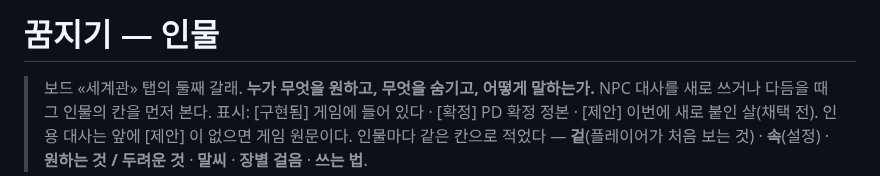
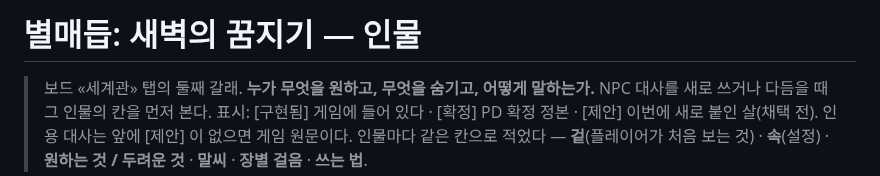
Before and after one commit to qtdqtd002-coder/psy-board, a Markdown page: data/lore-characters.md, the part around the change. Rendered like a GitHub page.

Commit message:
board: publish lore (chars)
Co-Authored-By: Claude Opus 5.5 <noreply@anthropic.com>

```diff
--- a/data/lore-characters.md
+++ b/data/lore-characters.md
@@ -1,4 +1,4 @@
-# 꿈지기 — 인물
+# 별매듭: 새벽의 꿈지기 — 인물
 
 > 보드 «세계관» 탭의 둘째 갈래. **누가 무엇을 원하고, 무엇을 숨기고, 어떻게 말하는가.** NPC 대사를 새로 쓰거나 다듬을 때 그 인물의 칸을 먼저 본다.
 > 표시: [구현됨] 게임에 들어 있다 · [확정] PD 확정 정본 · [제안] 이번에 새로 붙인 살(채택 전). 인용 대사는 앞에 [제안] 이 없으면 게임 원문이다.
```
